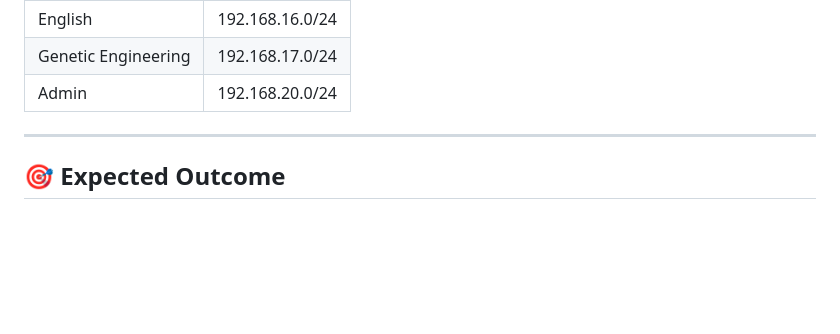
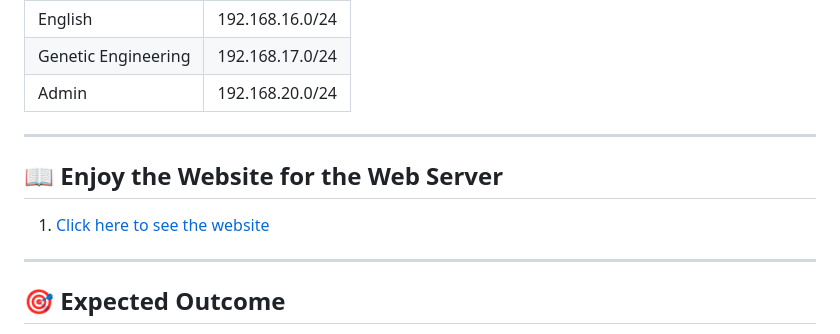
Before and after one commit to Aditya-Debnath/Departmental-Network-Infrastructure-for-EWU-using-Cisco-Packet-Tracer-including-Web-Portal, a Markdown page: README.md, the part around the change. Rendered like a GitHub page; blank space fills up the shorter version.

```diff
--- a/README.md
+++ b/README.md
@@ -93,6 +93,12 @@ This project is a **network design and implementation** using **Cisco Packet Tra
 
 ---
 
+## 📖 Enjoy the Website for the Web Server
+
+1. [Click here to see the website](https://aditya-debnath.github.io/Website-about-Daily-Inspiration/)
+
+---
+
 ## 🎯 Expected Outcome
 
 * End-to-end connectivity across departments
```
